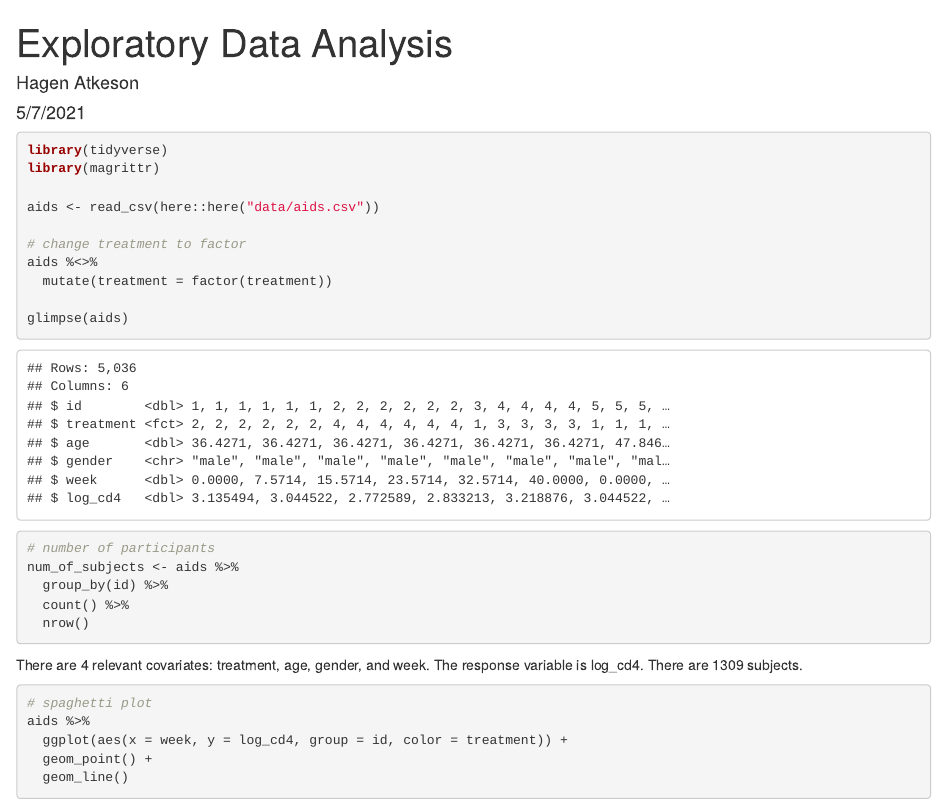
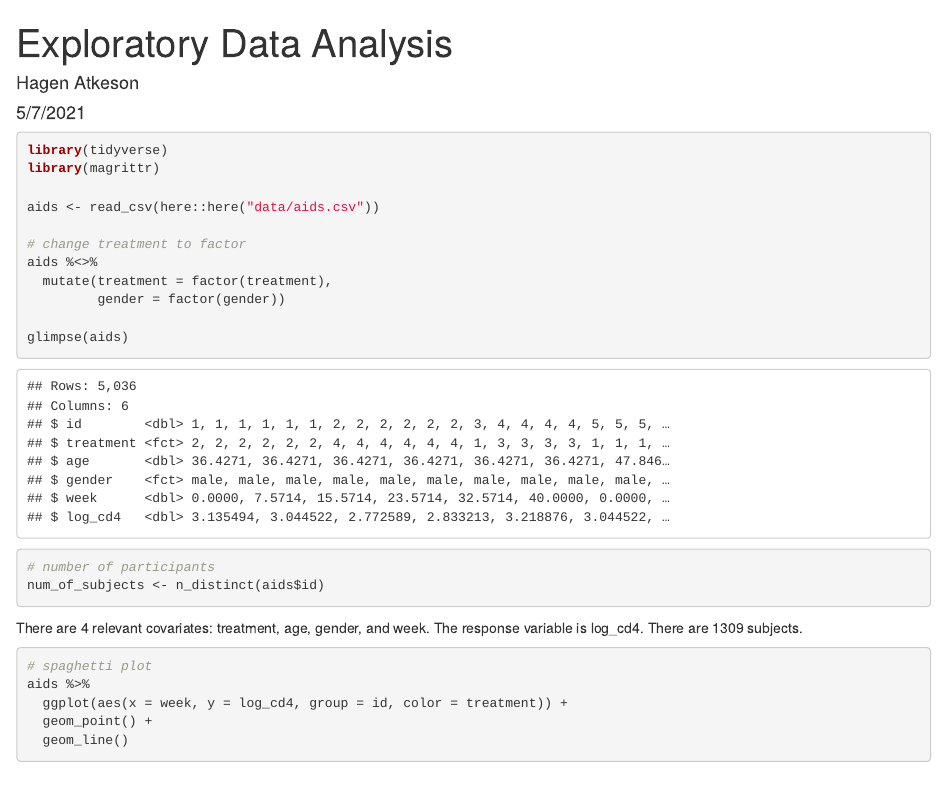
Before and after one commit to hatkeson/Stats-112-Final-Project, an R Markdown document (exploratory_data_analysis.Rmd): the page in a window 1100 px wide, from its top. Rendered offline with R 4.5, knitr and Pandoc, with nearby package versions.

Commit message:
changed gender to factor, condensed number of subjects calculation

````diff
--- a/exploratory_data_analysis.Rmd
+++ b/exploratory_data_analysis.Rmd
@@ -13,15 +13,13 @@ aids <- read_csv(here::here("data/aids.csv"))
 
 # change treatment to factor
 aids %<>%
-  mutate(treatment = factor(treatment))
+  mutate(treatment = factor(treatment),
+         gender = factor(gender))
 
 glimpse(aids)
 
 # number of participants
-num_of_subjects <- aids %>%
-  group_by(id) %>%
-  count() %>%
-  nrow()
+num_of_subjects <- n_distinct(aids$id)
 ```
 There are 4 relevant covariates: treatment, age, gender, and week. The response variable is log_cd4. There are `r num_of_subjects` subjects.
 
````
